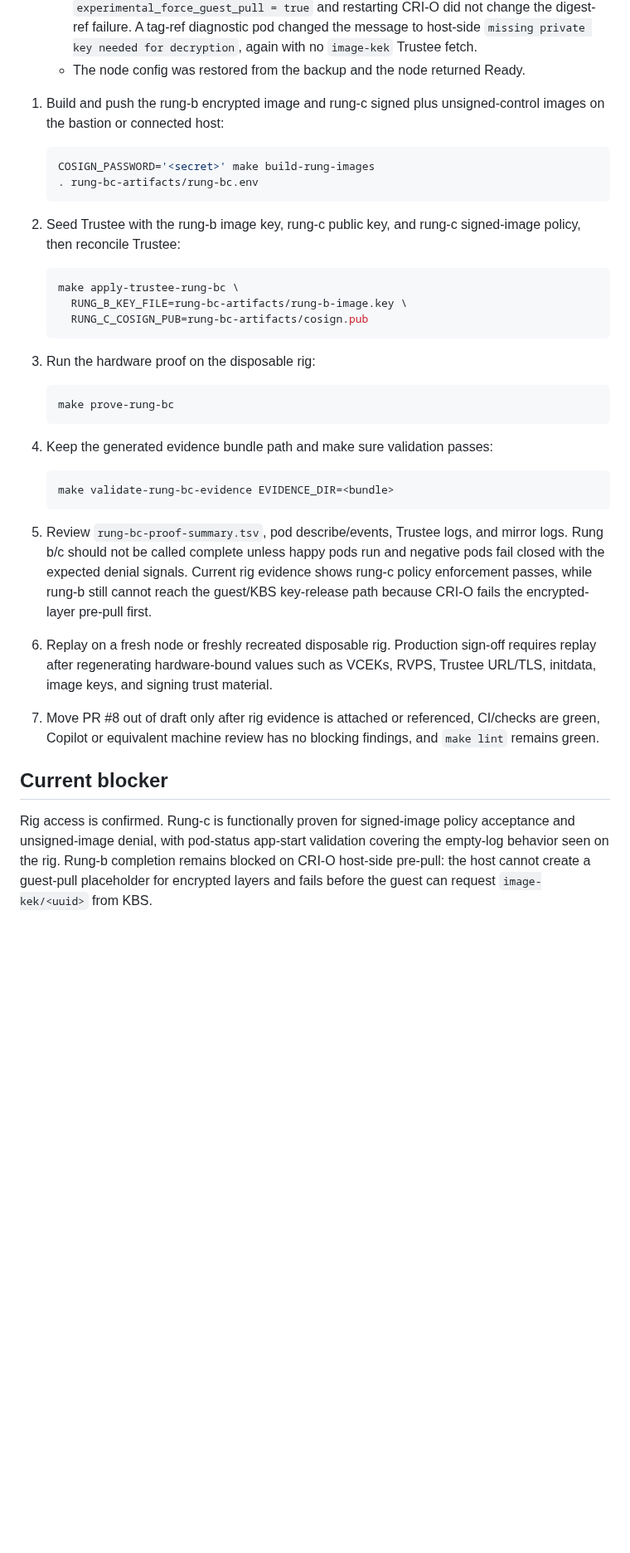
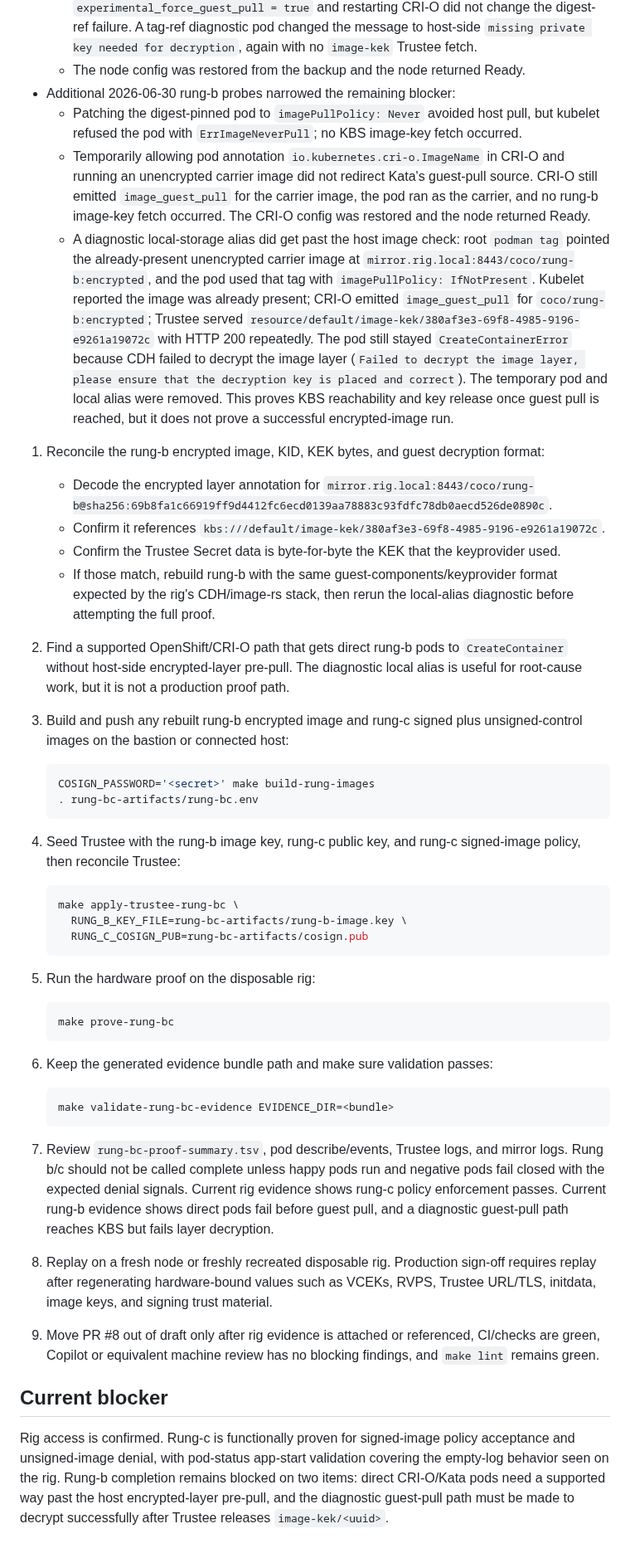
Before and after one commit to shpwrck/openshift-confidential-containers, a Markdown page: docs/runbooks/rung-bc-status.md, the part around one of its changes. Shown at 83% size. Rendered like a GitHub page; blank space fills up the shorter version.

Commit message:
docs(coco): record rung b rig blockers

````diff
--- a/docs/runbooks/rung-bc-status.md
+++ b/docs/runbooks/rung-bc-status.md
@@ -61,15 +65,45 @@ Live rig check on 2026-06-30:
     failure. A tag-ref diagnostic pod changed the message to host-side `missing private key needed
     for decryption`, again with no `image-kek` Trustee fetch.
   - The node config was restored from the backup and the node returned Ready.
+- Additional 2026-06-30 rung-b probes narrowed the remaining blocker:
+  - Patching the digest-pinned pod to `imagePullPolicy: Never` avoided host pull, but kubelet
+    refused the pod with `ErrImageNeverPull`; no KBS image-key fetch occurred.
+  - Temporarily allowing pod annotation `io.kubernetes.cri-o.ImageName` in CRI-O and running an
+    unencrypted carrier image did not redirect Kata's guest-pull source. CRI-O still emitted
+    `image_guest_pull` for the carrier image, the pod ran as the carrier, and no rung-b image-key
+    fetch occurred. The CRI-O config was restored and the node returned Ready.
+  - A diagnostic local-storage alias did get past the host image check: root `podman tag` pointed
+    the already-present unencrypted carrier image at `mirror.rig.local:8443/coco/rung-b:encrypted`,
+    and the pod used that tag with `imagePullPolicy: IfNotPresent`. Kubelet reported the image was
+    already present; CRI-O emitted `image_guest_pull` for `coco/rung-b:encrypted`; Trustee served
+    `resource/default/image-kek/380af3e3-69f8-4985-9196-e9261a19072c` with HTTP 200 repeatedly.
+    The pod still stayed `CreateContainerError` because CDH failed to decrypt the image layer
+    (`Failed to decrypt the image layer, please ensure that the decryption key is placed and
+    correct`). The temporary pod and local alias were removed. This proves KBS reachability and
+    key release once guest pull is reached, but it does not prove a successful encrypted-image run.
 
-1. Build and push the rung-b encrypted image and rung-c signed plus unsigned-control images on the bastion or connected host:
+1. Reconcile the rung-b encrypted image, KID, KEK bytes, and guest decryption format:
+
+   - Decode the encrypted layer annotation for
+     `mirror.rig.local:8443/coco/rung-b@sha256:69b8fa1c66919ff9d4412fc6ecd0139aa78883c93fdfc78db0aecd526de0890c`.
+   - Confirm it references `kbs:///default/image-kek/380af3e3-69f8-4985-9196-e9261a19072c`.
+   - Confirm the Trustee Secret data is byte-for-byte the KEK that the keyprovider used.
+   - If those match, rebuild rung-b with the same guest-components/keyprovider format expected by
+     the rig's CDH/image-rs stack, then rerun the local-alias diagnostic before attempting the full
+     proof.
+
+2. Find a supported OpenShift/CRI-O path that gets direct rung-b pods to `CreateContainer` without
+   host-side encrypted-layer pre-pull. The diagnostic local alias is useful for root-cause work, but
+   it is not a production proof path.
+
+3. Build and push any rebuilt rung-b encrypted image and rung-c signed plus unsigned-control images on the bastion or connected host:
 
    ```bash
    COSIGN_PASSWORD='<secret>' make build-rung-images
    . rung-bc-artifacts/rung-bc.env
    ```
 
-2. Seed Trustee with the rung-b image key, rung-c public key, and rung-c signed-image policy, then reconcile Trustee:
+4. Seed Trustee with the rung-b image key, rung-c public key, and rung-c signed-image policy, then reconcile Trustee:
 
    ```bash
    make apply-trustee-rung-bc \
@@ -77,24 +111,32 @@ Live rig check on 2026-06-30:
      RUNG_C_COSIGN_PUB=rung-bc-artifacts/cosign.pub
    ```
 
-3. Run the hardware proof on the disposable rig:
+5. Run the hardware proof on the disposable rig:
 
    ```bash
    make prove-rung-bc
    ```
 
-4. Keep the generated evidence bundle path and make sure validation passes:
+6. Keep the generated evidence bundle path and make sure validation passes:
 
    ```bash
    make validate-rung-bc-evidence EVIDENCE_DIR=<bundle>
    ```
 
-5. Review `rung-bc-proof-summary.tsv`, pod describe/events, Trustee logs, and mirror logs. Rung b/c should not be called complete unless happy pods run and negative pods fail closed with the expected denial signals. Current rig evidence shows rung-c policy enforcement passes, while rung-b still cannot reach the guest/KBS key-release path because CRI-O fails the encrypted-layer pre-pull first.
+7. Review `rung-bc-proof-summary.tsv`, pod describe/events, Trustee logs, and mirror logs. Rung
+   b/c should not be called complete unless happy pods run and negative pods fail closed with the
+   expected denial signals. Current rig evidence shows rung-c policy enforcement passes. Current
+   rung-b evidence shows direct pods fail before guest pull, and a diagnostic guest-pull path reaches
+   KBS but fails layer decryption.
 
-6. Replay on a fresh node or freshly recreated disposable rig. Production sign-off requires replay after regenerating hardware-bound values such as VCEKs, RVPS, Trustee URL/TLS, initdata, image keys, and signing trust material.
+8. Replay on a fresh node or freshly recreated disposable rig. Production sign-off requires replay after regenerating hardware-bound values such as VCEKs, RVPS, Trustee URL/TLS, initdata, image keys, and signing trust material.
 
-7. Move PR #8 out of draft only after rig evidence is attached or referenced, CI/checks are green, Copilot or equivalent machine review has no blocking findings, and `make lint` remains green.
+9. Move PR #8 out of draft only after rig evidence is attached or referenced, CI/checks are green, Copilot or equivalent machine review has no blocking findings, and `make lint` remains green.
 
 ## Current blocker
 
-Rig access is confirmed. Rung-c is functionally proven for signed-image policy acceptance and unsigned-image denial, with pod-status app-start validation covering the empty-log behavior seen on the rig. Rung-b completion remains blocked on CRI-O host-side pre-pull: the host cannot create a guest-pull placeholder for encrypted layers and fails before the guest can request `image-kek/<uuid>` from KBS.
+Rig access is confirmed. Rung-c is functionally proven for signed-image policy acceptance and
+unsigned-image denial, with pod-status app-start validation covering the empty-log behavior seen on
+the rig. Rung-b completion remains blocked on two items: direct CRI-O/Kata pods need a supported way
+past the host encrypted-layer pre-pull, and the diagnostic guest-pull path must be made to decrypt
+successfully after Trustee releases `image-kek/<uuid>`.
````
Also changed, not shown: other parts of docs/runbooks/rung-bc-status.md (+7 -3 lines), docs/install-guide.md (+2 -1 lines), docs/runbooks/rung-bc-completion-plan.md (+4 -2 lines).
